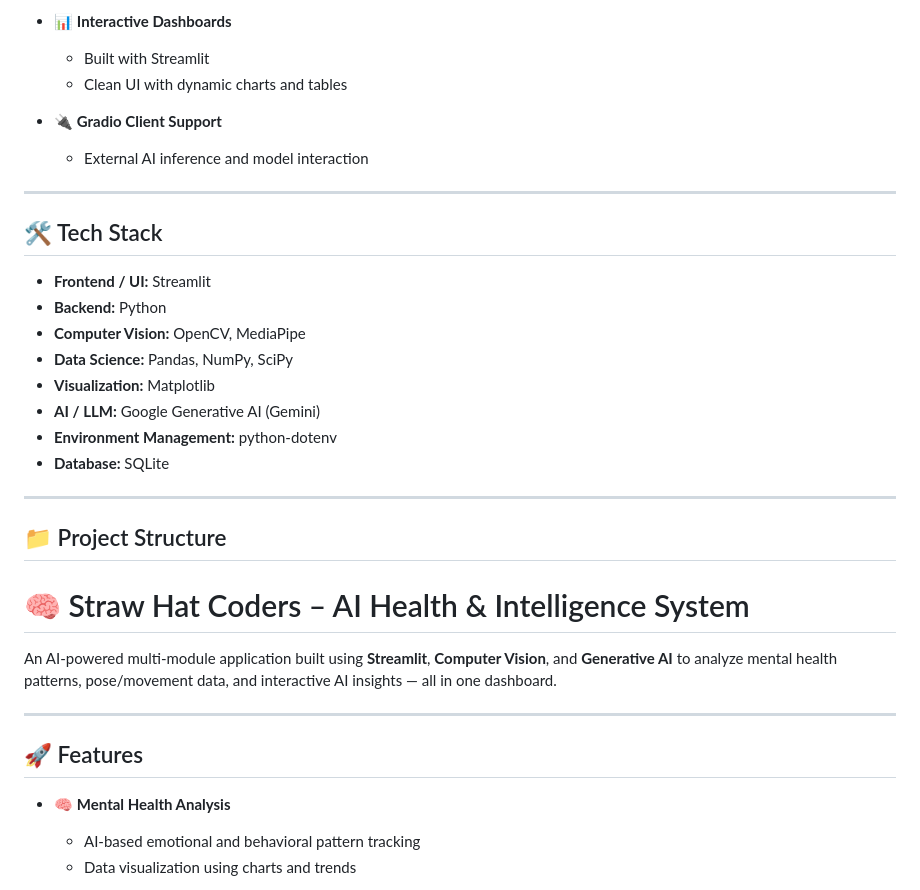
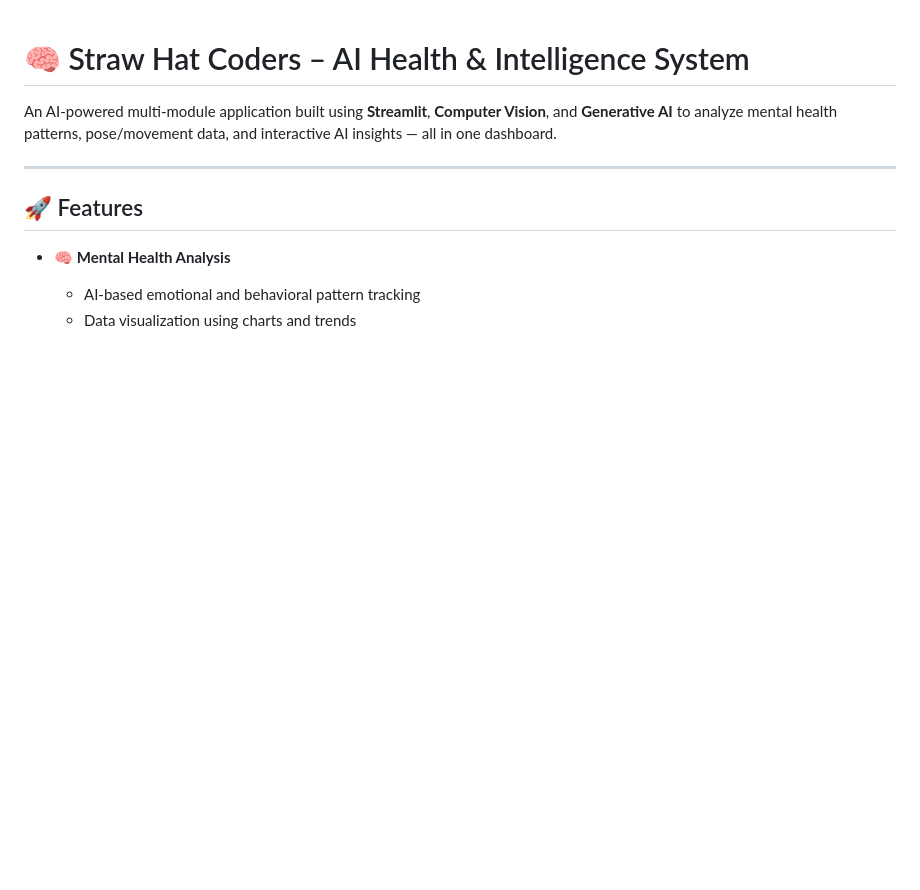
Before and after one commit to Quasar-x-AI-2026/Straw_Hat_Coders, a Markdown page: README.md, the part around one of its changes. Rendered like a GitHub page; blank space fills up the shorter version.

```diff
--- a/README.md
+++ b/README.md
@@ -63,27 +1,3 @@ An AI-powered multi-module application built using **Streamlit**, **Computer Vis
-- 📊 **Interactive Dashboards**
-  - Built with Streamlit
-  - Clean UI with dynamic charts and tables
-
-- 🔌 **Gradio Client Support**
-  - External AI inference and model interaction
-
----
-
-## 🛠️ Tech Stack
-
-- **Frontend / UI:** Streamlit
-- **Backend:** Python
-- **Computer Vision:** OpenCV, MediaPipe
-- **Data Science:** Pandas, NumPy, SciPy
-- **Visualization:** Matplotlib
-- **AI / LLM:** Google Generative AI (Gemini)
-- **Environment Management:** python-dotenv
-- **Database:** SQLite
-
----
-
-## 📁 Project Structure
-
 # 🧠 Straw Hat Coders – AI Health & Intelligence System
 
 An AI-powered multi-module application built using **Streamlit**, **Computer Vision**, and **Generative AI** to analyze mental health patterns, pose/movement data, and interactive AI insights — all in one dashboard.
```
Also changed, not shown: other parts of README.md (+73 -82 lines).
